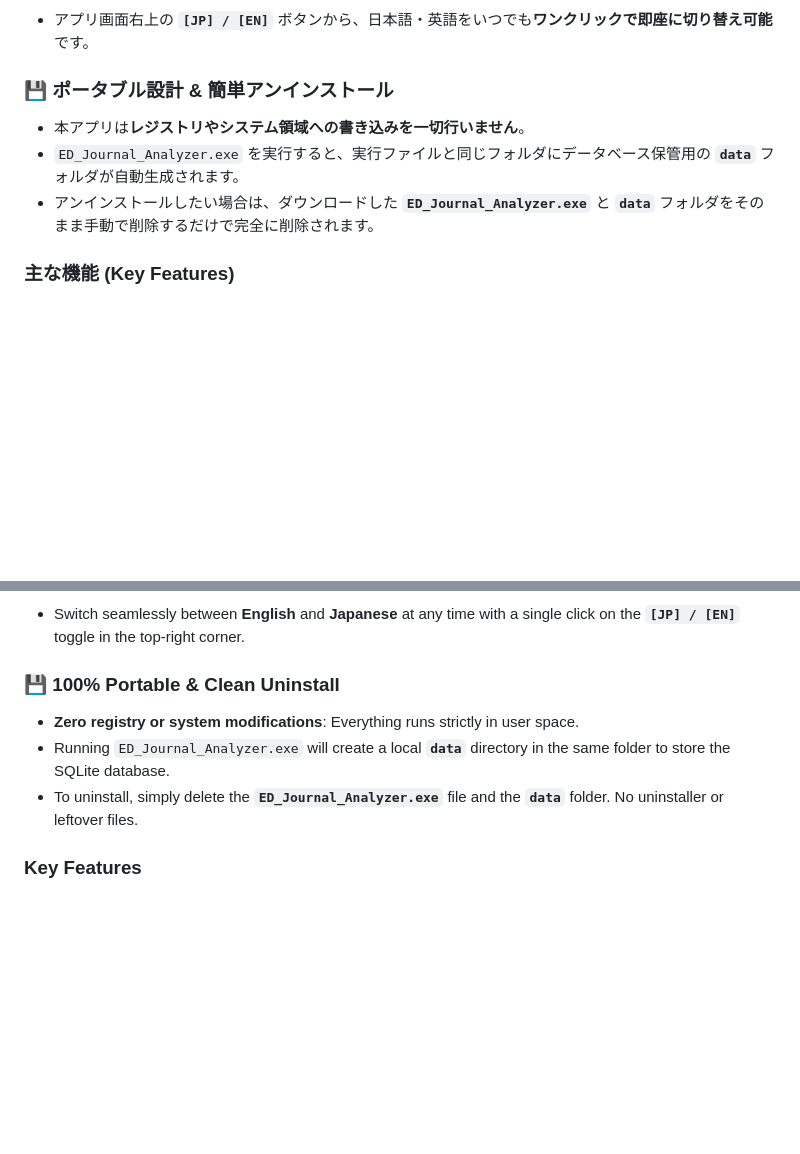
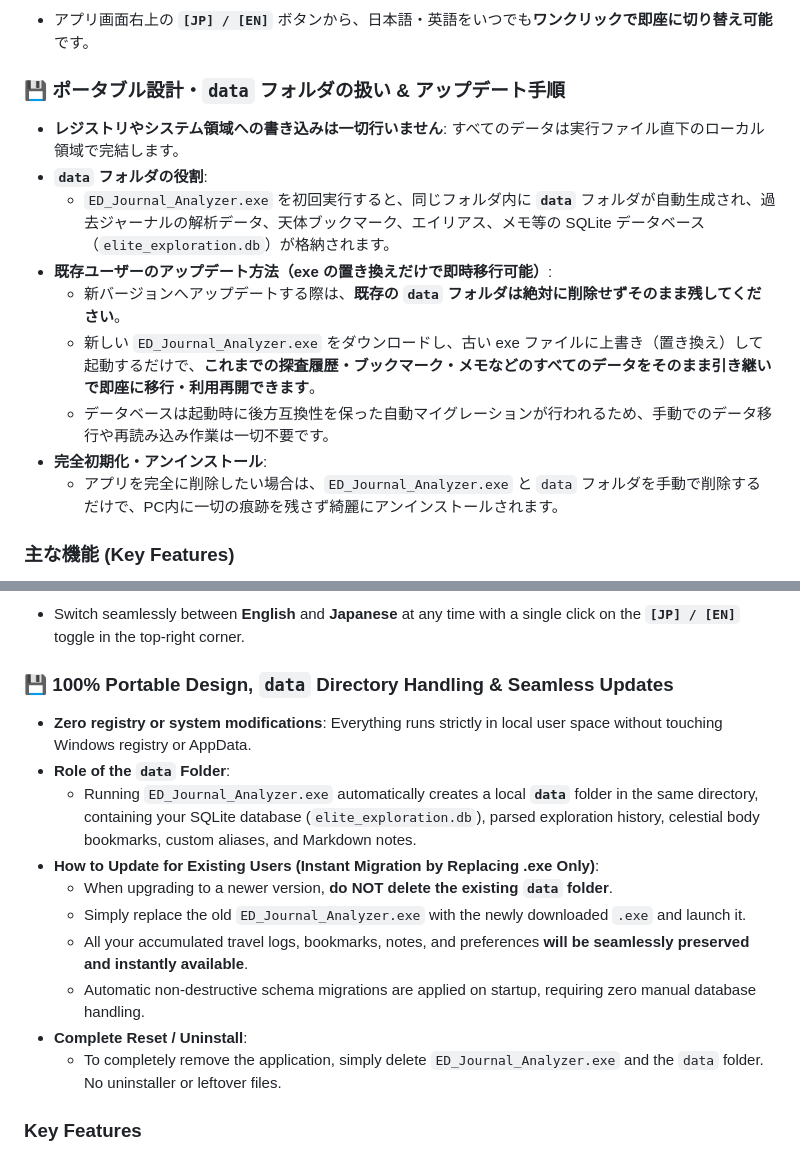
Before and after one commit to SuzuneYonaki/ED_Journal_Analyzer, a Markdown page: README.md, 2 parts joined by grey strips. Drawn GitHub-style; blank space fills up the shorter version.

Commit message:
docs: add data directory handling and seamless update guide to README

```diff
--- a/README.md
+++ b/README.md
@@ -39,10 +39,16 @@ Elite Dangerousのフライトジャーナルログ（`Journal.*.log`）を自
 ### 🌐 日英バイリンガル対応 (One-Click Language Switch)
 - アプリ画面右上の **`[JP] / [EN]`** ボタンから、日本語・英語をいつでも**ワンクリックで即座に切り替え可能**です。
 
-### 💾 ポータブル設計 & 簡単アンインストール
-- 本アプリは**レジストリやシステム領域への書き込みを一切行いません**。
-- `ED_Journal_Analyzer.exe` を実行すると、実行ファイルと同じフォルダにデータベース保管用の **`data`** フォルダが自動生成されます。
-- アンインストールしたい場合は、ダウンロードした **`ED_Journal_Analyzer.exe`** と **`data`** フォルダをそのまま手動で削除するだけで完全に削除されます。
+### 💾 ポータブル設計・`data` フォルダの扱い & アップデート手順
+- **レジストリやシステム領域への書き込みは一切行いません**: すべてのデータは実行ファイル直下のローカル領域で完結します。
+- **`data` フォルダの役割**:
+  - `ED_Journal_Analyzer.exe` を初回実行すると、同じフォルダ内に **`data`** フォルダが自動生成され、過去ジャーナルの解析データ、天体ブックマーク、エイリアス、メモ等の SQLite データベース（`elite_exploration.db`）が格納されます。
+- **既存ユーザーのアップデート方法（exe の置き換えだけで即時移行可能）**:
+  - 新バージョンへアップデートする際は、**既存の `data` フォルダは絶対に削除せずそのまま残してください**。
+  - 新しい `ED_Journal_Analyzer.exe` をダウンロードし、古い exe ファイルに上書き（置き換え）して起動するだけで、**これまでの探査履歴・ブックマーク・メモなどのすべてのデータをそのまま引き継いで即座に移行・利用再開できます**。
+  - データベースは起動時に後方互換性を保った自動マイグレーションが行われるため、手動でのデータ移行や再読み込み作業は一切不要です。
+- **完全初期化・アンインストール**:
+  - アプリを完全に削除したい場合は、`ED_Journal_Analyzer.exe` と `data` フォルダを手動で削除するだけで、PC内に一切の痕跡を残さず綺麗にアンインストールされます。
 
 ### 主な機能 (Key Features)
 
@@ -128,10 +134,17 @@ A local desktop GUI application that automatically parses and monitors Elite Dan
 ### 🌐 Instant Bilingual Support (JP / EN Switch)
 - Switch seamlessly between **English** and **Japanese** at any time with a single click on the **`[JP] / [EN]`** toggle in the top-right corner.
 
-### 💾 100% Portable & Clean Uninstall
-- **Zero registry or system modifications**: Everything runs strictly in user space.
-- Running `ED_Journal_Analyzer.exe` will create a local **`data`** directory in the same folder to store the SQLite database.
-- To uninstall, simply delete the **`ED_Journal_Analyzer.exe`** file and the **`data`** folder. No uninstaller or leftover files.
+### 💾 100% Portable Design, `data` Directory Handling & Seamless Updates
+- **Zero registry or system modifications**: Everything runs strictly in local user space without touching Windows registry or AppData.
+- **Role of the `data` Folder**:
+  - Running `ED_Journal_Analyzer.exe` automatically creates a local **`data`** folder in the same directory, containing your SQLite database (`elite_exploration.db`), parsed exploration history, celestial body bookmarks, custom aliases, and Markdown notes.
+- **How to Update for Existing Users (Instant Migration by Replacing .exe Only)**:
+  - When upgrading to a newer version, **do NOT delete the existing `data` folder**.
+  - Simply replace the old `ED_Journal_Analyzer.exe` with the newly downloaded `.exe` and launch it.
+  - All your accumulated travel logs, bookmarks, notes, and preferences **will be seamlessly preserved and instantly available**.
+  - Automatic non-destructive schema migrations are applied on startup, requiring zero manual database handling.
+- **Complete Reset / Uninstall**:
+  - To completely remove the application, simply delete `ED_Journal_Analyzer.exe` and the `data` folder. No uninstaller or leftover files.
 
 ### Key Features
 
```
